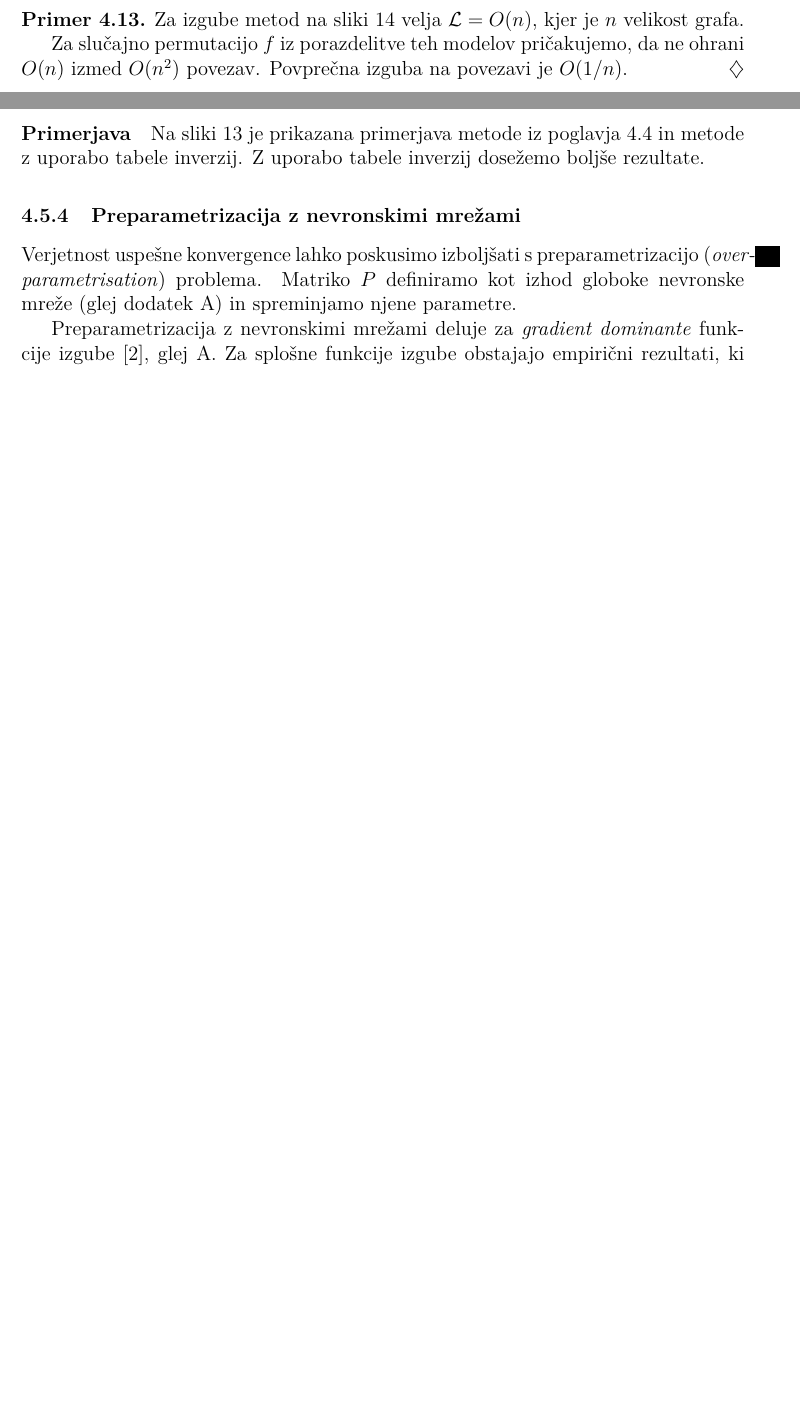
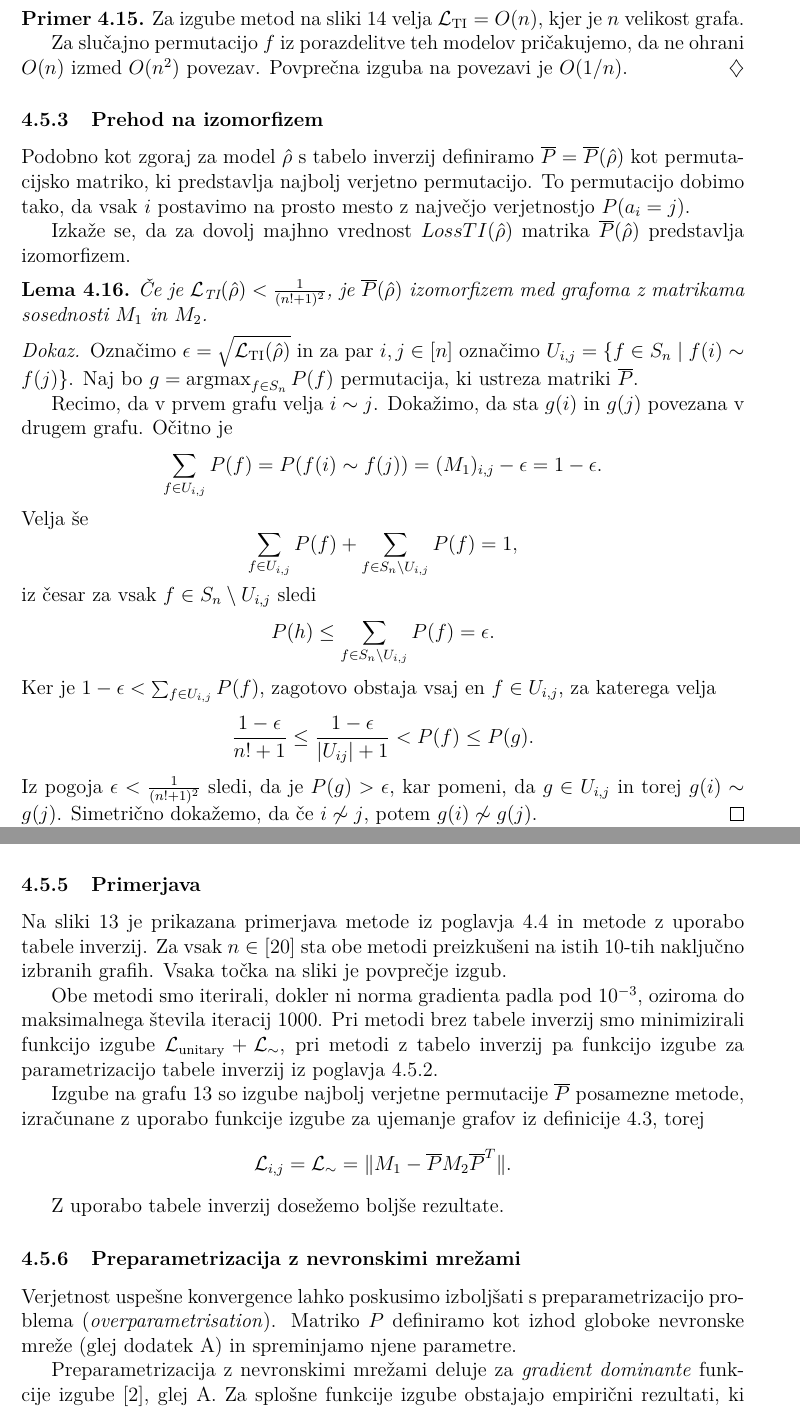
Before and after one commit to urhprimozic/gofi, a LaTeX thesis (thesis/primozic-27222028-2025.tex): two parts of pages 48 and 49 of 77 before the commit and two parts of pages 48 and 50 of 77 after it, joined at a grey line, cut so that both start at the same text, the shorter picture padded with empty space. Compiled offline with pdfLaTeX.

Commit message:
poenoti in opiši izgubo na grafih

```diff
--- a/thesis/primozic-27222028-2025.tex
+++ b/thesis/primozic-27222028-2025.tex
@@ -2873,12 +2893,63 @@ $\overline{\loss}$ pa povprečno izgubo na povezavi.
+  \loss_\sim (P)^2 = \sum_{i,j} ((M_1)_{i,j} - P(f(i) \sim f(j)))^2.
+  $$
+\end{opomba}
 \begin{primer}
   Za izgube metod na sliki \ref{fig:primerjava vanilla-nn-mild-nn}
-  velja $\loss = O(n)$, kjer je $n$ velikost grafa.
+  velja $\Loss{TI} = O(n)$, kjer je $n$ velikost grafa.
 
   Za slučajno permutacijo $f$ iz porazdelitve teh modelov pričakujemo,
   da ne ohrani $O(n)$ izmed $O(n^2)$ povezav. Povprečna
   izguba na povezavi je $O(1/n)$.
 \end{primer}
 %\end{opomba}
+\subsubsection{Prehod na izomorfizem}
+Podobno kot zgoraj za model $\hat \rho$ s tabelo inverzij definiramo
+$\overline{P} = \overline{P}(\hat \rho)$ kot permutacijsko matriko,
+ki predstavlja najbolj
+verjetno permutacijo. To permutacijo dobimo tako,
+da vsak $i$ postavimo na prosto mesto z največjo
+verjetnostjo $P(a_i = j)$.
+
+Izkaže se, da za dovolj majhno vrednost $Loss{TI}(\hat \rho)$
+matrika $\overline{P}(\hat \rho)$ predstavlja izomorfizem.
+\begin{lema}
+  Če je $\Loss{TI}(\hat \rho) < \frac{1}{(n! + 1)^2}$, je
+  $\overline{P}(\hat \rho)$ izomorfizem med grafoma z matrikama
+  sosednosti $M_1$ in $M_2$.
+\end{lema}
+\begin{dokaz}
+  Označimo $\epsilon = \sqrt{\Loss{TI}(\hat \rho)}$ in
+  za par $i, j \in  [n]$ označimo
+  $U_{i,j} = \{f \in S_n \mid f(i) \sim f(j)\} $. Naj bo
+  $g = \operatorname{argmax}_{f \in S_n} P(f)$ permutacija, ki
+  ustreza matriki $\overline{P}$.
+
+  Recimo, da v prvem grafu velja $i \sim j$. Dokažimo, da
+  sta $g(i)$ in $g(j)$ povezana v drugem grafu.
+  Očitno je
+  $$
+  \sum_{f \in U_{i,j}}P(f) =  P(f(i) \sim f(j)) =(M_1)_{i,j} -
+  \epsilon  =1 - \epsilon.
+  $$
+  Velja še
+  $$
+  \sum_{f \in U_{i,j}} P(f) + \sum_{f \in S_n \setminus U_{i,j}} P(f) = 1,
+  $$
+  iz česar za vsak $f \in S_n\setminus U_{i,j}$ sledi
+  $$
+  P(h) \leq \sum_{f \in S_n\setminus U_{i,j}} P(f) = \epsilon.
+  $$
+  Ker je $1 - \epsilon < \sum_{f \in U_{i,j}} P(f)$, zagotovo obstaja
+  vsaj en $f \in U_{i,j}$, za katerega velja
+  $$
+  \frac{1-\epsilon}{n! +1 } \leq \frac{1-\epsilon}{|U_{ij}| +1} <
+  P(f) \leq P(g).
+  $$
+  Iz pogoja $\epsilon < \frac{1}{(n! + 1)^2}$ sledi,
+  da je $P(g) >
+  \epsilon$, kar pomeni, da $g \in U_{i,j}$ in torej $g(i) \sim g(j)$.
+  Simetrično dokažemo, da če $i \not\sim j$, potem $g(i) \not\sim g(j)$.
+\end{dokaz}
 \subsubsection{Hiter izračun funkcije izgube}
 Zanima nas $P(f(i) = k, f(j) = h)$.
 Najprej uvedemo pomožne funkcije:
@@ -3006,10 +3077,31 @@ vzamemo
 Časovna zahtevnost izračuna približka je
 $O(|S| n^2)$.
 %
-\paragraph{Primerjava}
+\subsubsection{Primerjava}
 \label{paragraph:grafi_preparam_primerjava}
 Na sliki \ref{fig:loss_computation_time_comparison} je
 prikazana primerjava metode iz poglavja
 \ref{subsection : rezultati_grafi_vanilla} in metode z
-uporabo tabele inverzij. Z uporabo tabele inverzij
+uporabo tabele inverzij. Za vsak $n \in [20]$ sta
+obe metodi preizkušeni na istih $10$-tih naključno izbranih
+grafih. Vsaka točka na sliki je povprečje izgub.
+
+Obe metodi smo iterirali, dokler ni
+norma gradienta padla pod $10^{-3}$, oziroma do
+maksimalnega števila iteracij $1000$. Pri metodi brez tabele
+inverzij smo minimizirali
+funkcijo izgube $\Loss{unitary} + \loss_\sim$,
+pri metodi z tabelo inverzij pa funkcijo izgube
+za parametrizacijo tabele inverzij iz poglavja \ref{funkcija izgube TI}.
+
+Izgube na grafu \ref{fig:loss_computation_time_comparison}
+so izgube najbolj verjetne permutacije $\overline{P}$
+posamezne metode, izračunane z uporabo funkcije izgube za ujemanje grafov iz
+definicije
+\ref{def:graph_matching_loss}, torej
+$$
+\loss_{i,j} = \loss_\sim = \|M_1 - \overline{P} M_2 \overline{P}^T\|.
+$$
+
+Z uporabo tabele inverzij
 dosežemo boljše rezultate.
```
Also changed, not shown: thesis/primozic-27222028-2025.tex (68 more changed lines), 5 other files.
